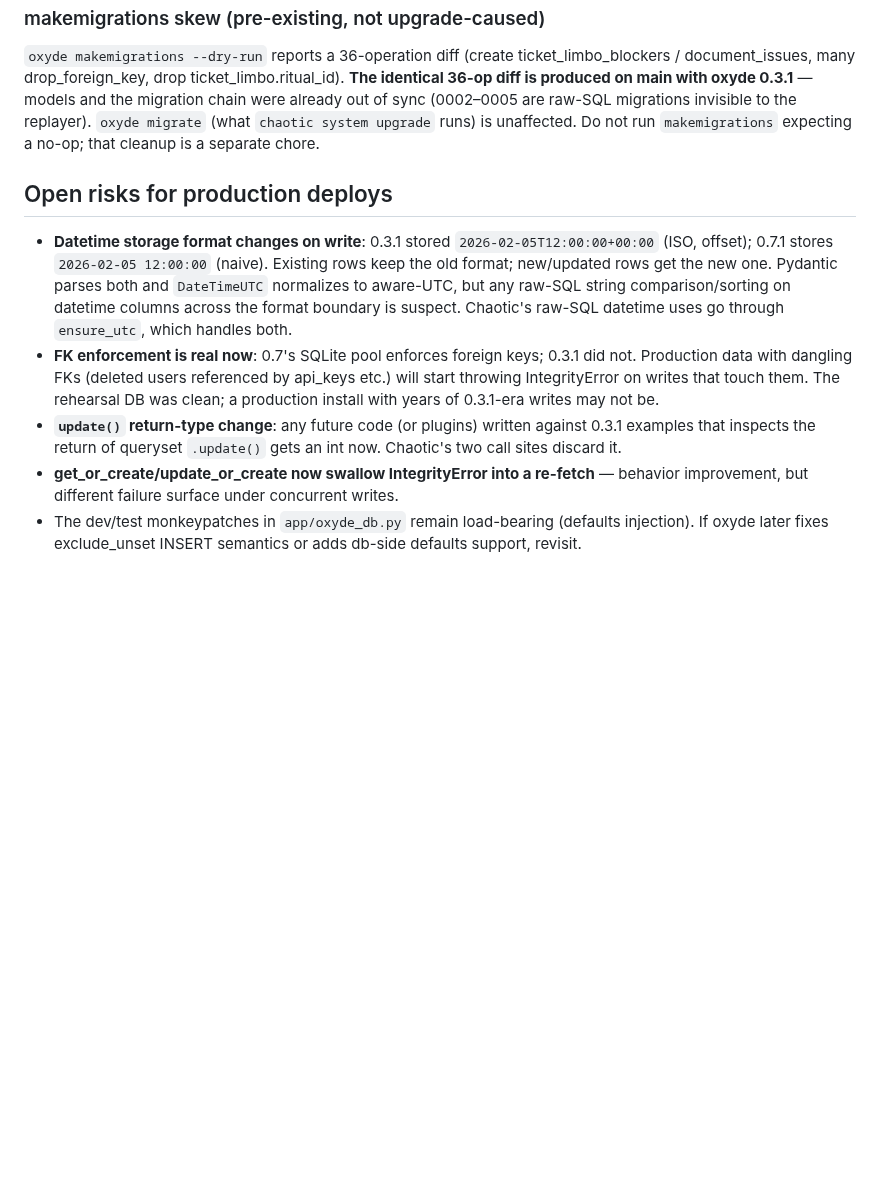
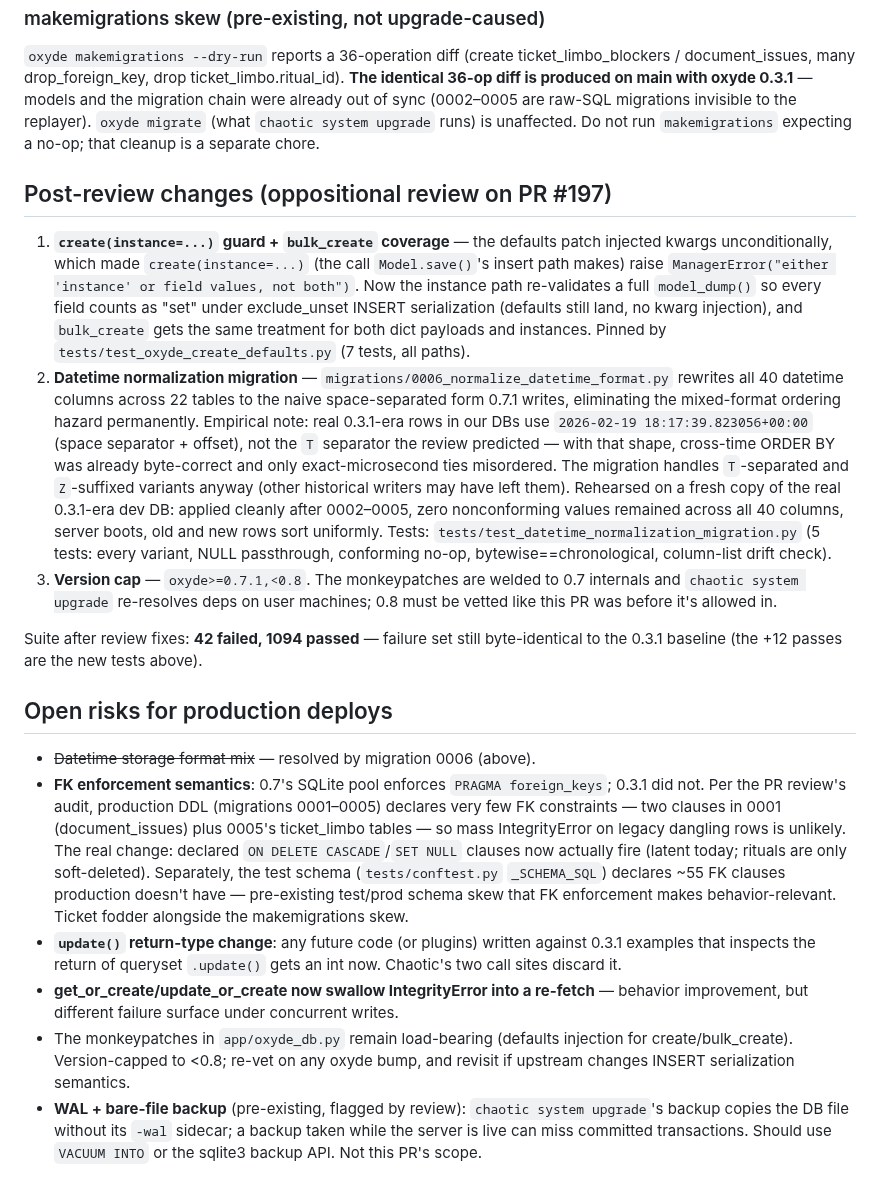
Before and after one commit to thethirdbearsolutions/chaotic.sh, a Markdown page: docs/oxyde-0.7-upgrade-notes.md, the part around the change. Drawn GitHub-style; blank space fills up the shorter version.

Commit message:
Update upgrade notes for PR #197 review dispositions
Co-Authored-By: Claude Fable 5 <noreply@anthropic.com>
Claude-Session: https://claude.ai/code/session_01VkhxH9cyo9tYQeUq58gUXB

```diff
--- a/docs/oxyde-0.7-upgrade-notes.md
+++ b/docs/oxyde-0.7-upgrade-notes.md
@@ -108,25 +108,61 @@ oxyde 0.3.1** — models and the migration chain were already out of sync
 (what `chaotic system upgrade` runs) is unaffected. Do not run
 `makemigrations` expecting a no-op; that cleanup is a separate chore.
 
+## Post-review changes (oppositional review on PR #197)
+
+1. **`create(instance=...)` guard + `bulk_create` coverage** — the defaults
+   patch injected kwargs unconditionally, which made `create(instance=...)`
+   (the call `Model.save()`'s insert path makes) raise
+   `ManagerError("either 'instance' or field values, not both")`. Now the
+   instance path re-validates a full `model_dump()` so every field counts as
+   "set" under exclude_unset INSERT serialization (defaults still land, no
+   kwarg injection), and `bulk_create` gets the same treatment for both dict
+   payloads and instances. Pinned by `tests/test_oxyde_create_defaults.py`
+   (7 tests, all paths).
+2. **Datetime normalization migration** —
+   `migrations/0006_normalize_datetime_format.py` rewrites all 40 datetime
+   columns across 22 tables to the naive space-separated form 0.7.1 writes,
+   eliminating the mixed-format ordering hazard permanently. Empirical note:
+   real 0.3.1-era rows in our DBs use `2026-02-19 18:17:39.823056+00:00`
+   (space separator + offset), not the `T` separator the review predicted —
+   with that shape, cross-time ORDER BY was already byte-correct and only
+   exact-microsecond ties misordered. The migration handles `T`-separated
+   and `Z`-suffixed variants anyway (other historical writers may have left
+   them). Rehearsed on a fresh copy of the real 0.3.1-era dev DB: applied
+   cleanly after 0002–0005, zero nonconforming values remained across all 40
+   columns, server boots, old and new rows sort uniformly. Tests:
+   `tests/test_datetime_normalization_migration.py` (5 tests: every variant,
+   NULL passthrough, conforming no-op, bytewise==chronological, column-list
+   drift check).
+3. **Version cap** — `oxyde>=0.7.1,<0.8`. The monkeypatches are welded to
+   0.7 internals and `chaotic system upgrade` re-resolves deps on user
+   machines; 0.8 must be vetted like this PR was before it's allowed in.
+
+Suite after review fixes: **42 failed, 1094 passed** — failure set still
+byte-identical to the 0.3.1 baseline (the +12 passes are the new tests above).
+
 ## Open risks for production deploys
 
-- **Datetime storage format changes on write**: 0.3.1 stored
-  `2026-02-05T12:00:00+00:00` (ISO, offset); 0.7.1 stores
-  `2026-02-05 12:00:00` (naive). Existing rows keep the old format; new/updated
-  rows get the new one. Pydantic parses both and `DateTimeUTC` normalizes to
-  aware-UTC, but any raw-SQL string comparison/sorting on datetime columns
-  across the format boundary is suspect. Chaotic's raw-SQL datetime uses go
-  through `ensure_utc`, which handles both.
-- **FK enforcement is real now**: 0.7's SQLite pool enforces foreign keys;
-  0.3.1 did not. Production data with dangling FKs (deleted users referenced
-  by api_keys etc.) will start throwing IntegrityError on writes that touch
-  them. The rehearsal DB was clean; a production install with years of
-  0.3.1-era writes may not be.
+- ~~Datetime storage format mix~~ — resolved by migration 0006 (above).
+- **FK enforcement semantics**: 0.7's SQLite pool enforces `PRAGMA
+  foreign_keys`; 0.3.1 did not. Per the PR review's audit, production DDL
+  (migrations 0001–0005) declares very few FK constraints — two clauses in
+  0001 (document_issues) plus 0005's ticket_limbo tables — so mass
+  IntegrityError on legacy dangling rows is unlikely. The real change:
+  declared `ON DELETE CASCADE`/`SET NULL` clauses now actually fire (latent
+  today; rituals are only soft-deleted). Separately, the test schema
+  (`tests/conftest.py` `_SCHEMA_SQL`) declares ~55 FK clauses production
+  doesn't have — pre-existing test/prod schema skew that FK enforcement
+  makes behavior-relevant. Ticket fodder alongside the makemigrations skew.
 - **`update()` return-type change**: any future code (or plugins) written
   against 0.3.1 examples that inspects the return of queryset `.update()`
   gets an int now. Chaotic's two call sites discard it.
 - **get_or_create/update_or_create now swallow IntegrityError into a re-fetch** —
   behavior improvement, but different failure surface under concurrent writes.
-- The dev/test monkeypatches in `app/oxyde_db.py` remain load-bearing (defaults
-  injection). If oxyde later fixes exclude_unset INSERT semantics or adds
-  db-side defaults support, revisit.
+- The monkeypatches in `app/oxyde_db.py` remain load-bearing (defaults
+  injection for create/bulk_create). Version-capped to <0.8; re-vet on any
+  oxyde bump, and revisit if upstream changes INSERT serialization semantics.
+- **WAL + bare-file backup** (pre-existing, flagged by review): `chaotic
+  system upgrade`'s backup copies the DB file without its `-wal` sidecar; a
+  backup taken while the server is live can miss committed transactions.
+  Should use `VACUUM INTO` or the sqlite3 backup API. Not this PR's scope.
```
